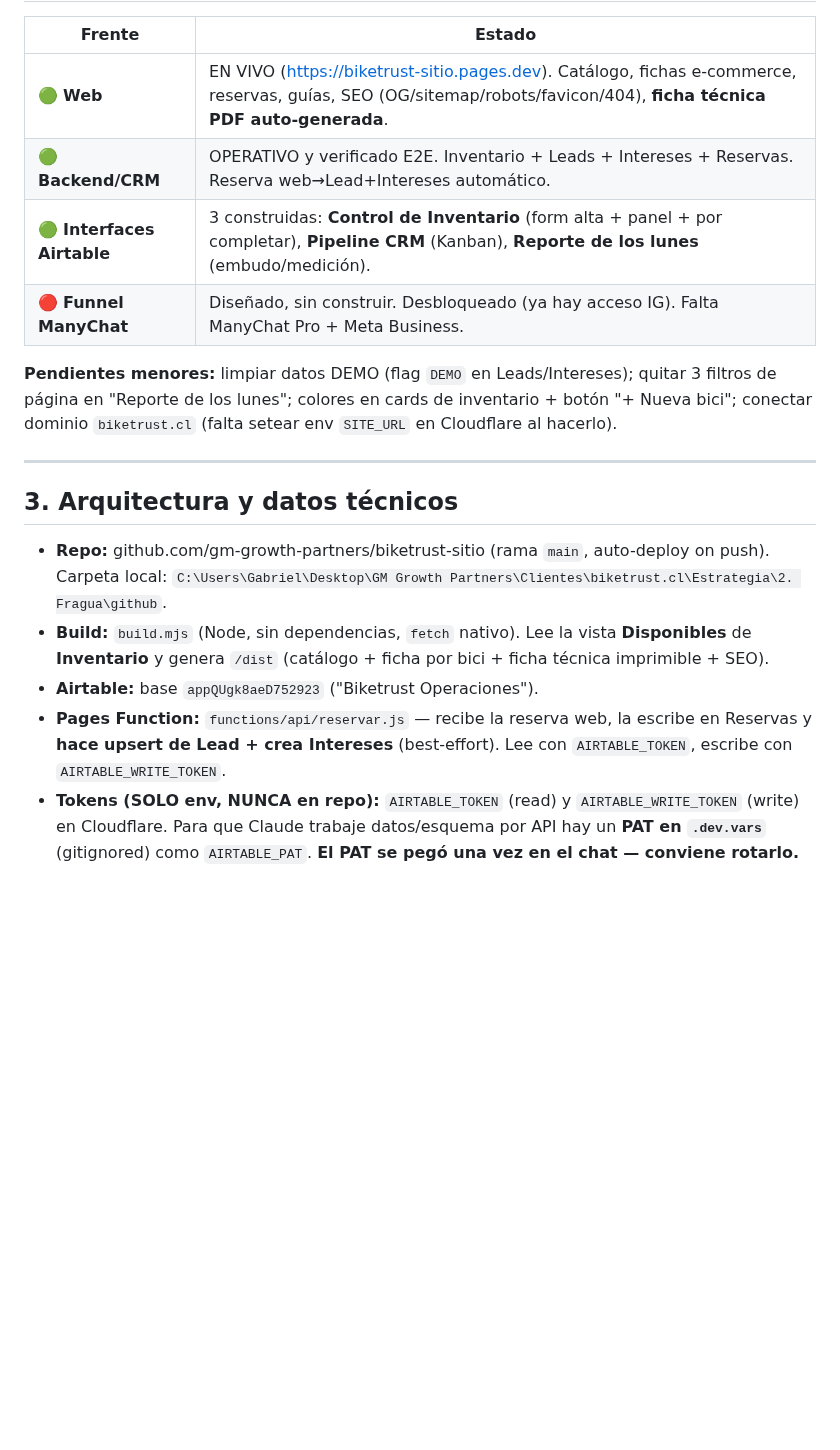
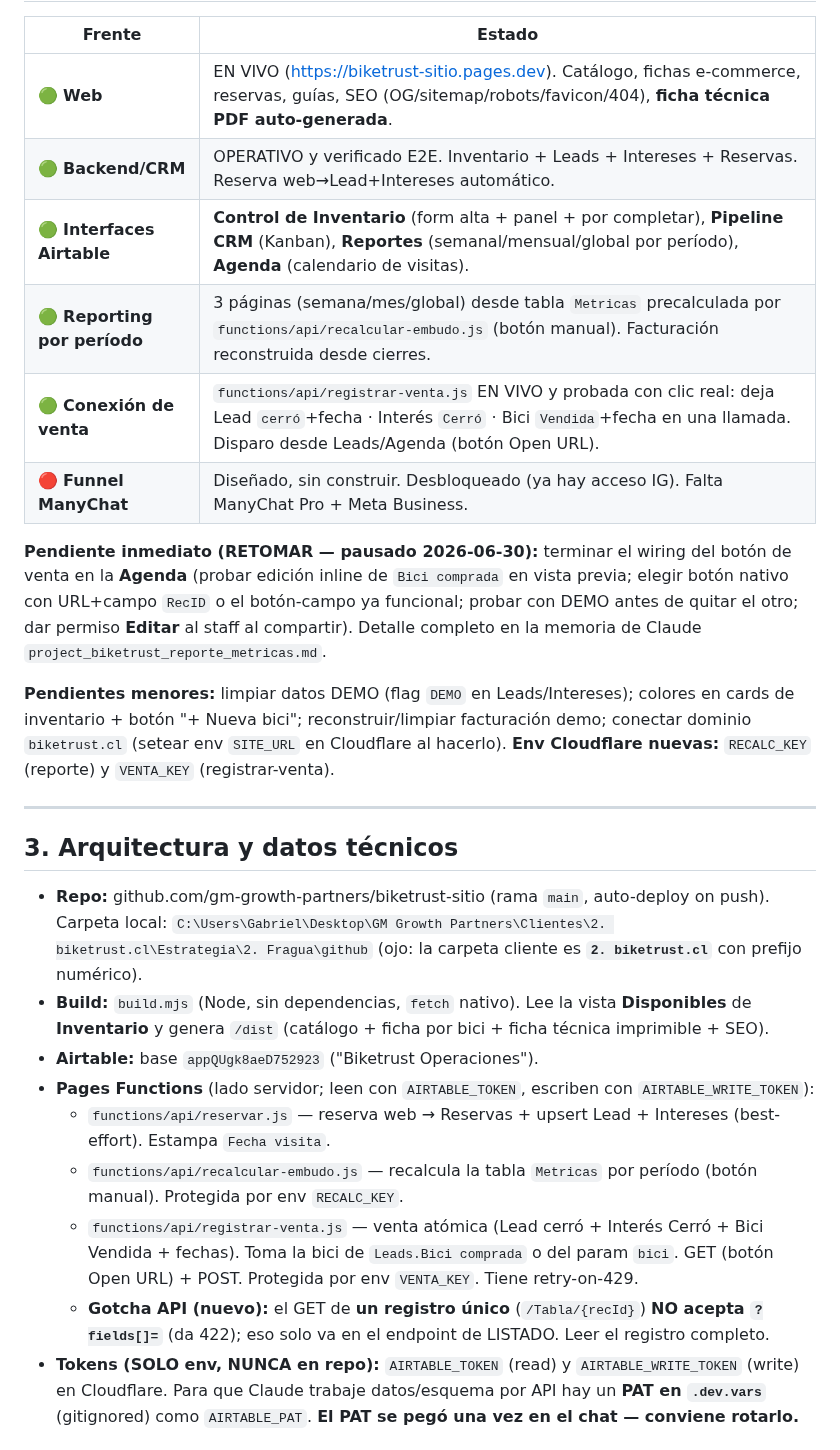
Before and after one commit to gm-growth-partners/biketrust-sitio, a Markdown page: CLAUDE.md, the part around one of its changes. Rendered like a GitHub page; blank space fills up the shorter version.

```diff
--- a/CLAUDE.md
+++ b/CLAUDE.md
@@ -24,19 +24,27 @@ Bike Trust vende bicicletas **Specialized usadas, premium y certificadas** (Sant
 |---|---|
 | 🟢 **Web** | EN VIVO (https://biketrust-sitio.pages.dev). Catálogo, fichas e-commerce, reservas, guías, SEO (OG/sitemap/robots/favicon/404), **ficha técnica PDF auto-generada**. |
 | 🟢 **Backend/CRM** | OPERATIVO y verificado E2E. Inventario + Leads + Intereses + Reservas. Reserva web→Lead+Intereses automático. |
-| 🟢 **Interfaces Airtable** | 3 construidas: **Control de Inventario** (form alta + panel + por completar), **Pipeline CRM** (Kanban), **Reporte de los lunes** (embudo/medición). |
+| 🟢 **Interfaces Airtable** | **Control de Inventario** (form alta + panel + por completar), **Pipeline CRM** (Kanban), **Reportes** (semanal/mensual/global por período), **Agenda** (calendario de visitas). |
+| 🟢 **Reporting por período** | 3 páginas (semana/mes/global) desde tabla `Metricas` precalculada por `functions/api/recalcular-embudo.js` (botón manual). Facturación reconstruida desde cierres. |
+| 🟢 **Conexión de venta** | `functions/api/registrar-venta.js` EN VIVO y probada con clic real: deja Lead `cerró`+fecha · Interés `Cerró` · Bici `Vendida`+fecha en una llamada. Disparo desde Leads/Agenda (botón Open URL). |
 | 🔴 **Funnel ManyChat** | Diseñado, sin construir. Desbloqueado (ya hay acceso IG). Falta ManyChat Pro + Meta Business. |
 
-**Pendientes menores:** limpiar datos DEMO (flag `DEMO` en Leads/Intereses); quitar 3 filtros de página en "Reporte de los lunes"; colores en cards de inventario + botón "+ Nueva bici"; conectar dominio `biketrust.cl` (falta setear env `SITE_URL` en Cloudflare al hacerlo).
+**Pendiente inmediato (RETOMAR — pausado 2026-06-30):** terminar el wiring del botón de venta en la **Agenda** (probar edición inline de `Bici comprada` en vista previa; elegir botón nativo con URL+campo `RecID` o el botón-campo ya funcional; probar con DEMO antes de quitar el otro; dar permiso **Editar** al staff al compartir). Detalle completo en la memoria de Claude `project_biketrust_reporte_metricas.md`.
+
+**Pendientes menores:** limpiar datos DEMO (flag `DEMO` en Leads/Intereses); colores en cards de inventario + botón "+ Nueva bici"; reconstruir/limpiar facturación demo; conectar dominio `biketrust.cl` (setear env `SITE_URL` en Cloudflare al hacerlo). **Env Cloudflare nuevas:** `RECALC_KEY` (reporte) y `VENTA_KEY` (registrar-venta).
 
 ---
 
 ## 3. Arquitectura y datos técnicos
 
-- **Repo:** github.com/gm-growth-partners/biketrust-sitio (rama `main`, auto-deploy on push). Carpeta local: `C:\Users\Gabriel\Desktop\GM Growth Partners\Clientes\biketrust.cl\Estrategia\2. Fragua\github`.
+- **Repo:** github.com/gm-growth-partners/biketrust-sitio (rama `main`, auto-deploy on push). Carpeta local: `C:\Users\Gabriel\Desktop\GM Growth Partners\Clientes\2. biketrust.cl\Estrategia\2. Fragua\github` (ojo: la carpeta cliente es **`2. biketrust.cl`** con prefijo numérico).
 - **Build:** `build.mjs` (Node, sin dependencias, `fetch` nativo). Lee la vista **Disponibles** de **Inventario** y genera `/dist` (catálogo + ficha por bici + ficha técnica imprimible + SEO).
 - **Airtable:** base `appQUgk8aeD752923` ("Biketrust Operaciones").
-- **Pages Function:** `functions/api/reservar.js` — recibe la reserva web, la escribe en Reservas y **hace upsert de Lead + crea Intereses** (best-effort). Lee con `AIRTABLE_TOKEN`, escribe con `AIRTABLE_WRITE_TOKEN`.
+- **Pages Functions** (lado servidor; leen con `AIRTABLE_TOKEN`, escriben con `AIRTABLE_WRITE_TOKEN`):
+  - `functions/api/reservar.js` — reserva web → Reservas + upsert Lead + Intereses (best-effort). Estampa `Fecha visita`.
+  - `functions/api/recalcular-embudo.js` — recalcula la tabla `Metricas` por período (botón manual). Protegida por env `RECALC_KEY`.
+  - `functions/api/registrar-venta.js` — venta atómica (Lead cerró + Interés Cerró + Bici Vendida + fechas). Toma la bici de `Leads.Bici comprada` o del param `bici`. GET (botón Open URL) + POST. Protegida por env `VENTA_KEY`. Tiene retry-on-429.
+  - **Gotcha API (nuevo):** el GET de **un registro único** (`/Tabla/{recId}`) **NO acepta `?fields[]=`** (da 422); eso solo va en el endpoint de LISTADO. Leer el registro completo.
 - **Tokens (SOLO env, NUNCA en repo):** `AIRTABLE_TOKEN` (read) y `AIRTABLE_WRITE_TOKEN` (write) en Cloudflare. Para que Claude trabaje datos/esquema por API hay un **PAT en `.dev.vars`** (gitignored) como `AIRTABLE_PAT`. **El PAT se pegó una vez en el chat — conviene rotarlo.**
 
 ### Cómo Claude trabaja Airtable
```
Also changed, not shown: other parts of CLAUDE.md (+10 -7 lines).
